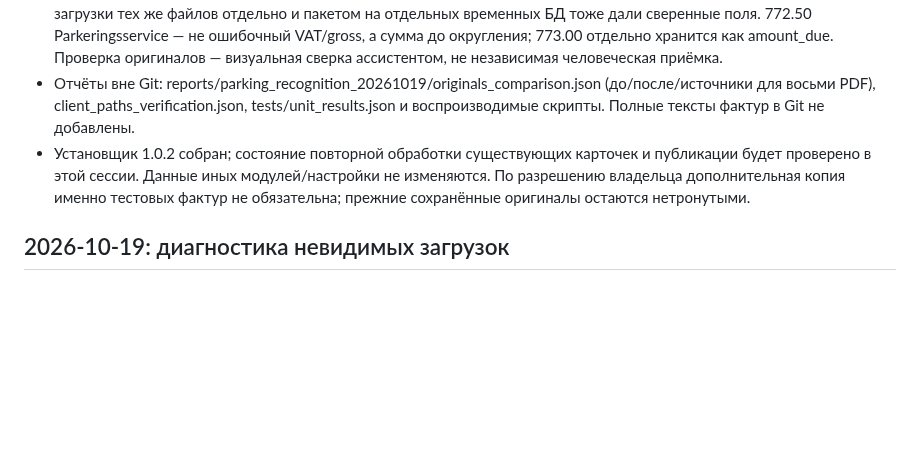
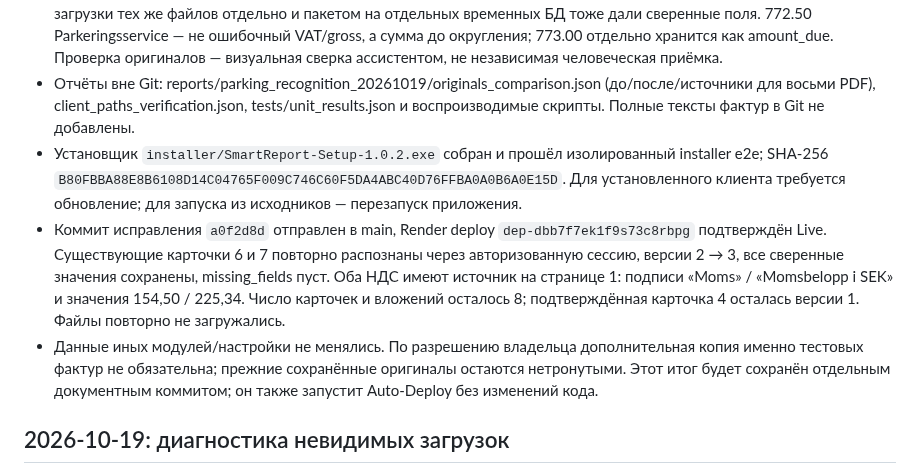
Before and after one commit to mbaton1981/smart-report-cloud, a Markdown page: WORK_LOG.md, the part around the change. GitHub-like rendering; blank space fills up the shorter version.

Commit message:
WORK_LOG: verified original parking invoices and Render reprocessing

```diff
--- a/WORK_LOG.md
+++ b/WORK_LOG.md
@@ -8,7 +8,9 @@
 - Тесты: 91/91; синтетический регрессионный тест использует другие названия/суммы и не-25%-ный НДС, проверяет неизвестный НДС. Все 8 оригиналов проверены с SHA: изменились только целевые два. У Fora всё ещё не определена amount_due, у ELWO часть основных полей неизвестна; эти форматы не объявлены исправленными.
 - Исходные два PDF проверены через реальные Qt-формы и сохранённые черновики отдельно и пакетом; браузерные загрузки тех же файлов отдельно и пакетом на отдельных временных БД тоже дали сверенные поля. 772.50 Parkeringsservice — не ошибочный VAT/gross, а сумма до округления; 773.00 отдельно хранится как amount_due. Проверка оригиналов — визуальная сверка ассистентом, не независимая человеческая приёмка.
 - Отчёты вне Git: reports/parking_recognition_20261019/originals_comparison.json (до/после/источники для восьми PDF), client_paths_verification.json, tests/unit_results.json и воспроизводимые скрипты. Полные тексты фактур в Git не добавлены.
-- Установщик 1.0.2 собран; состояние повторной обработки существующих карточек и публикации будет проверено в этой сессии. Данные иных модулей/настройки не изменяются. По разрешению владельца дополнительная копия именно тестовых фактур не обязательна; прежние сохранённые оригиналы остаются нетронутыми.
+- Установщик `installer/SmartReport-Setup-1.0.2.exe` собран и прошёл изолированный installer e2e; SHA-256 `B80FBBA88E8B6108D14C04765F009C746C60F5DA4ABC40D76FFBA0A0B6A0E15D`. Для установленного клиента требуется обновление; для запуска из исходников — перезапуск приложения.
+- Коммит исправления `a0f2d8d` отправлен в main, Render deploy `dep-dbb7f7ek1f9s73c8rbpg` подтверждён Live. Существующие карточки 6 и 7 повторно распознаны через авторизованную сессию, версии 2 → 3, все сверенные значения сохранены, missing_fields пуст. Оба НДС имеют источник на странице 1: подписи «Moms» / «Momsbelopp i SEK» и значения 154,50 / 225,34. Число карточек и вложений осталось 8; подтверждённая карточка 4 осталась версии 1. Файлы повторно не загружались.
+- Данные иных модулей/настройки не менялись. По разрешению владельца дополнительная копия именно тестовых фактур не обязательна; прежние сохранённые оригиналы остаются нетронутыми. Этот итог будет сохранён отдельным документным коммитом; он также запустит Auto-Deploy без изменений кода.
 
 ## 2026-10-19: диагностика невидимых загрузок
 - До исправлений: локальный outbox пуст, локальная старая карточка 4146 не относится к новым загрузкам. На Render 3 активных документа, 8 оригиналов (все SHA совпадают). Карточка 5 содержит 6 отдельных PDF, 17181 символ извлечённого текста, пустые поля и дату NULL. Карточка 3 также без даты; карточка 4 подтверждена и датирована сентябрём. Остальные 5 из заявленных 11 файлов в доступных записях не найдены; в БД ещё 2 старые удалённые карточки от 15/17 октября, не новые загрузки.
```
